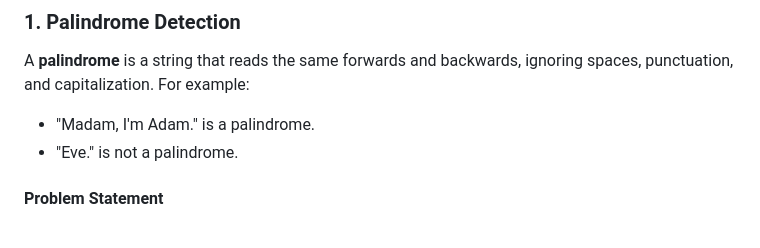
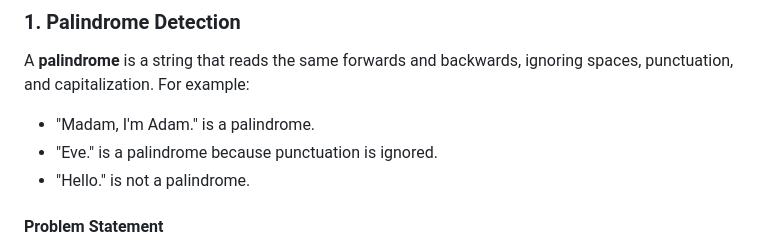
Before and after one commit to virtual-labs/exp-string-operations-iiith, a Markdown page: experiment/theory.md, the part around the change. Drawn GitHub-style.

Commit message:
Fixing theory page
Fixing - https://github.com/virtual-labs/bugs-virtual-labs/issues/19455

Theory page updated.

```diff
--- a/experiment/theory.md
+++ b/experiment/theory.md
@@ -29,7 +29,8 @@ In this experiment, you will solve two classic problems that illustrate importan
 A **palindrome** is a string that reads the same forwards and backwards, ignoring spaces, punctuation, and capitalization. For example:
 
 - "Madam, I'm Adam." is a palindrome.
-- "Eve." is not a palindrome.
+- "Eve." is a palindrome because punctuation is ignored.
+- "Hello." is not a palindrome.
 
 #### Problem Statement
 
```
